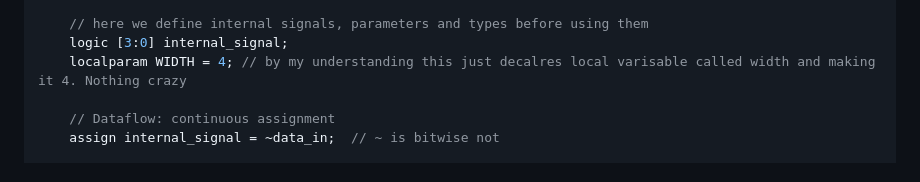
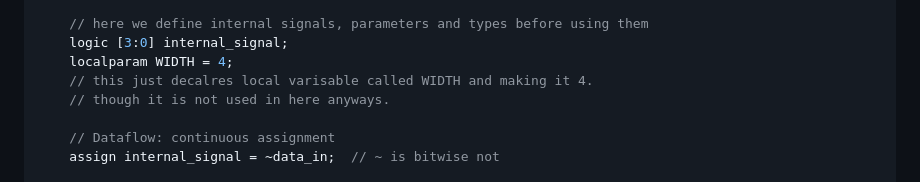
Before and after one commit to hoseony/hoseony.github.io, a Markdown page: pages/comp_arch/sverilog01.md, the part around the change. GitHub-like rendering.

Commit message:
this is probably good enough

```diff
--- a/pages/comp_arch/sverilog01.md
+++ b/pages/comp_arch/sverilog01.md
@@ -24,7 +24,9 @@ module my_module (
 
     // here we define internal signals, parameters and types before using them
     logic [3:0] internal_signal;
-    localparam WIDTH = 4; // by my understanding this just decalres local varisable called width and making it 4. Nothing crazy
+    localparam WIDTH = 4;
+    // this just decalres local varisable called WIDTH and making it 4.
+    // though it is not used in here anyways.
 
     // Dataflow: continuous assignment
     assign internal_signal = ~data_in;  // ~ is bitwise not
```
